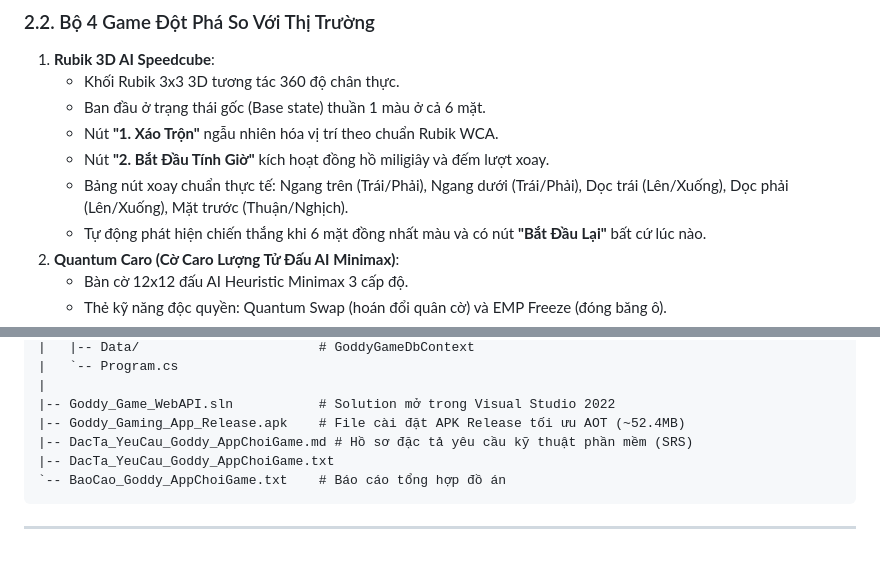
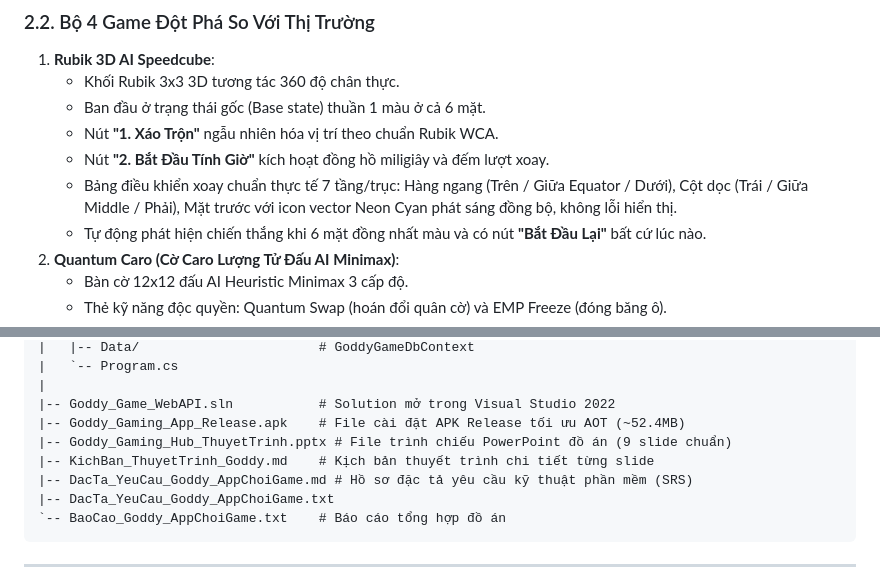
Before and after one commit to phuchh9999-sketch/DACC_LTDD_GODDY, a Markdown page: README.md, 2 parts joined by grey strips. GitHub-like rendering; blank space fills up the shorter version.

Commit message:
docs: update README with 7-layer Rubik controls and presentation slide info

```diff
--- a/README.md
+++ b/README.md
@@ -24,7 +24,7 @@
    * Ban đầu ở trạng thái gốc (Base state) thuần 1 màu ở cả 6 mặt.
    * Nút **"1. Xáo Trộn"** ngẫu nhiên hóa vị trí theo chuẩn Rubik WCA.
    * Nút **"2. Bắt Đầu Tính Giờ"** kích hoạt đồng hồ miligiây và đếm lượt xoay.
-   * Bảng nút xoay chuẩn thực tế: Ngang trên (Trái/Phải), Ngang dưới (Trái/Phải), Dọc trái (Lên/Xuống), Dọc phải (Lên/Xuống), Mặt trước (Thuận/Nghịch).
+   * Bảng điều khiển xoay chuẩn thực tế 7 tầng/trục: Hàng ngang (Trên / Giữa Equator / Dưới), Cột dọc (Trái / Giữa Middle / Phải), Mặt trước với icon vector Neon Cyan phát sáng đồng bộ, không lỗi hiển thị.
    * Tự động phát hiện chiến thắng khi 6 mặt đồng nhất màu và có nút **"Bắt Đầu Lại"** bất cứ lúc nào.
 2. **Quantum Caro (Cờ Caro Lượng Tử Đấu AI Minimax)**:
    * Bàn cờ 12x12 đấu AI Heuristic Minimax 3 cấp độ.
@@ -67,6 +67,8 @@ DACC_LTDD_GODDY/
 |
 |-- Goddy_Game_WebAPI.sln           # Solution mở trong Visual Studio 2022
 |-- Goddy_Gaming_App_Release.apk    # File cài đặt APK Release tối ưu AOT (~52.4MB)
+|-- Goddy_Gaming_Hub_ThuyetTrinh.pptx # File trình chiếu PowerPoint đồ án (9 slide chuẩn)
+|-- KichBan_ThuyetTrinh_Goddy.md    # Kịch bản thuyết trình chi tiết từng slide
 |-- DacTa_YeuCau_Goddy_AppChoiGame.md # Hồ sơ đặc tả yêu cầu kỹ thuật phần mềm (SRS)
 |-- DacTa_YeuCau_Goddy_AppChoiGame.txt
 `-- BaoCao_Goddy_AppChoiGame.txt    # Báo cáo tổng hợp đồ án
```
